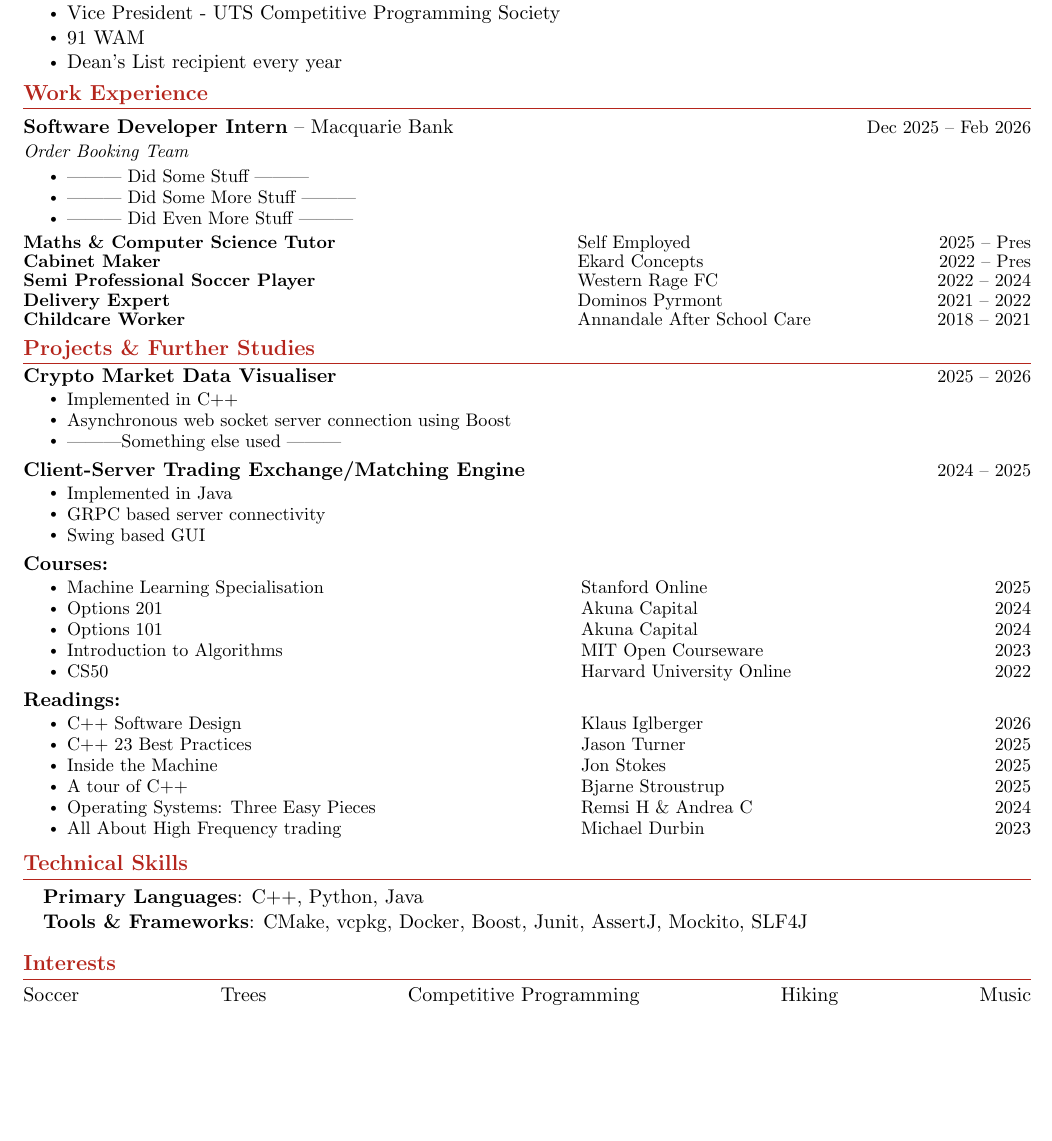
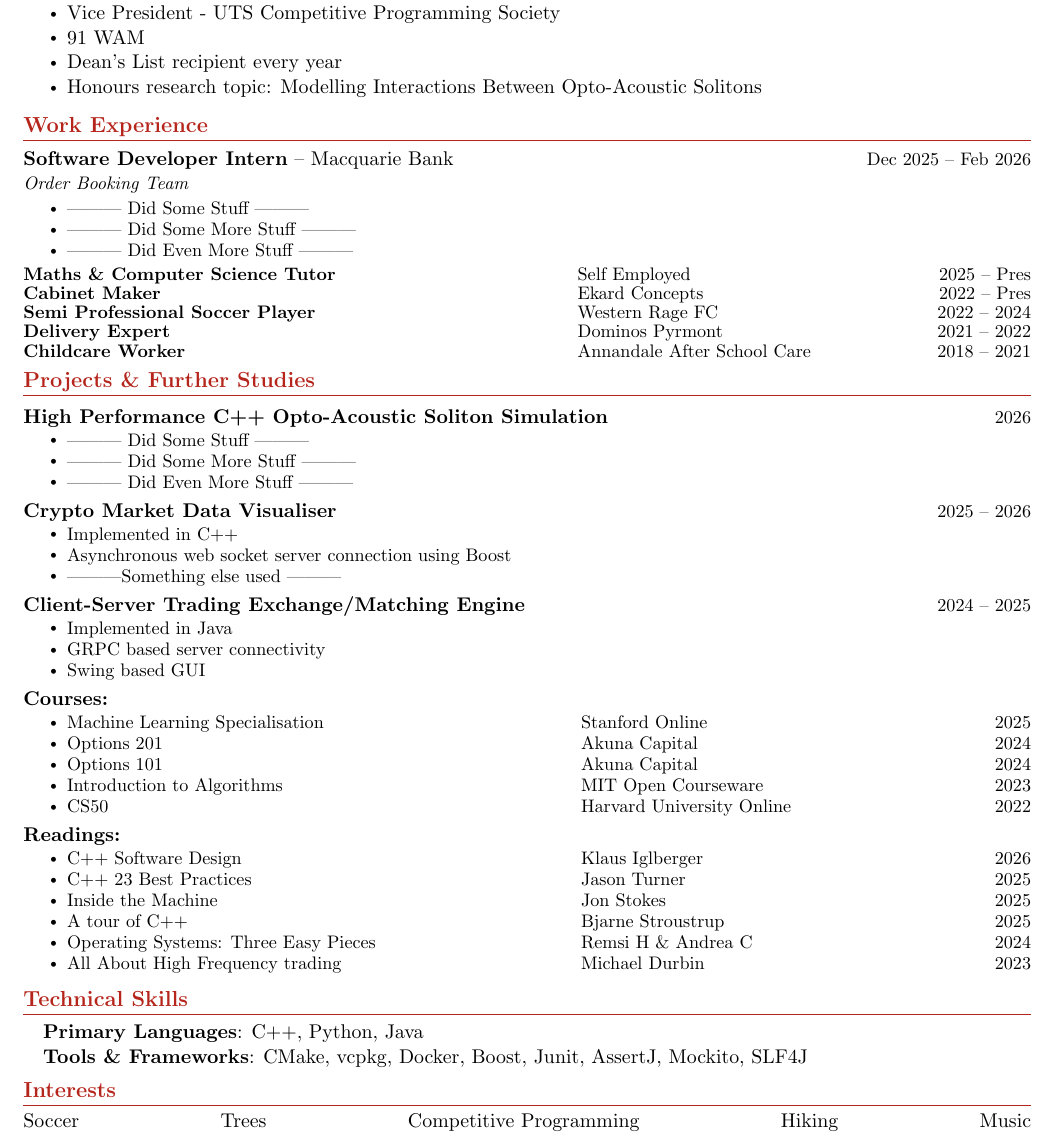
Before and after one commit to JensenJones/Resume, a LaTeX document (src/main.tex): part of the page, cut so that both start at the same text, the shorter picture padded with empty space. Compiled offline with pdfLaTeX.

Commit message:
Project Changes

```diff
--- a/src/main.tex
+++ b/src/main.tex
@@ -161,12 +161,13 @@
     {University of Technology Sydney}
 
 \begin{itemize}
-    \item Vice President - UTS Competitive Programming Society
+    \item {Vice President - UTS Competitive Programming Society}
     \vspace{-4pt}
-    \item 91 WAM
+    \item {91 WAM}
     \vspace{-4pt}
-    \item Dean's List recipient every year
+    \item {Dean's List recipient every year}
     \vspace{-4pt}
+    \item {Honours research topic: Modelling Interactions Between Opto-Acoustic Solitons}
 \end{itemize}
 
 \resumeSubHeadingListEnd
@@ -198,9 +199,15 @@
 
 %-----------PROJECTS-----------
 \section*{Projects \& Further Studies}
-\vspace{-5pt}
 
 \resumeSubHeadingListStart
+
+\resumeProjectHeadingTwoPiece{High Performance C++ Opto-Acoustic Soliton Simulation} {2026}
+\resumeItemListStart
+    \resumeItem{--------- Did Some Stuff ---------}
+    \resumeItem{--------- Did Some More Stuff ---------}
+    \resumeItem{--------- Did Even More Stuff ---------}
+\resumeItemListEnd
 
 \resumeProjectHeadingTwoPiece{Crypto Market Data Visualiser} {2025 -- 2026}
 \resumeItemListStart
@@ -246,7 +253,7 @@
         \textbf{Tools \& Frameworks}{: CMake, vcpkg, Docker, Boost, Junit, AssertJ, Mockito, SLF4J} \\
         }
 \end{itemize}
-\vspace{-15pt}
+\vspace{-20pt}
 
 
 
```
Also changed, not shown: out/main.pdf, 2 other files. Lines whose indentation alone changed are shown as unchanged.
